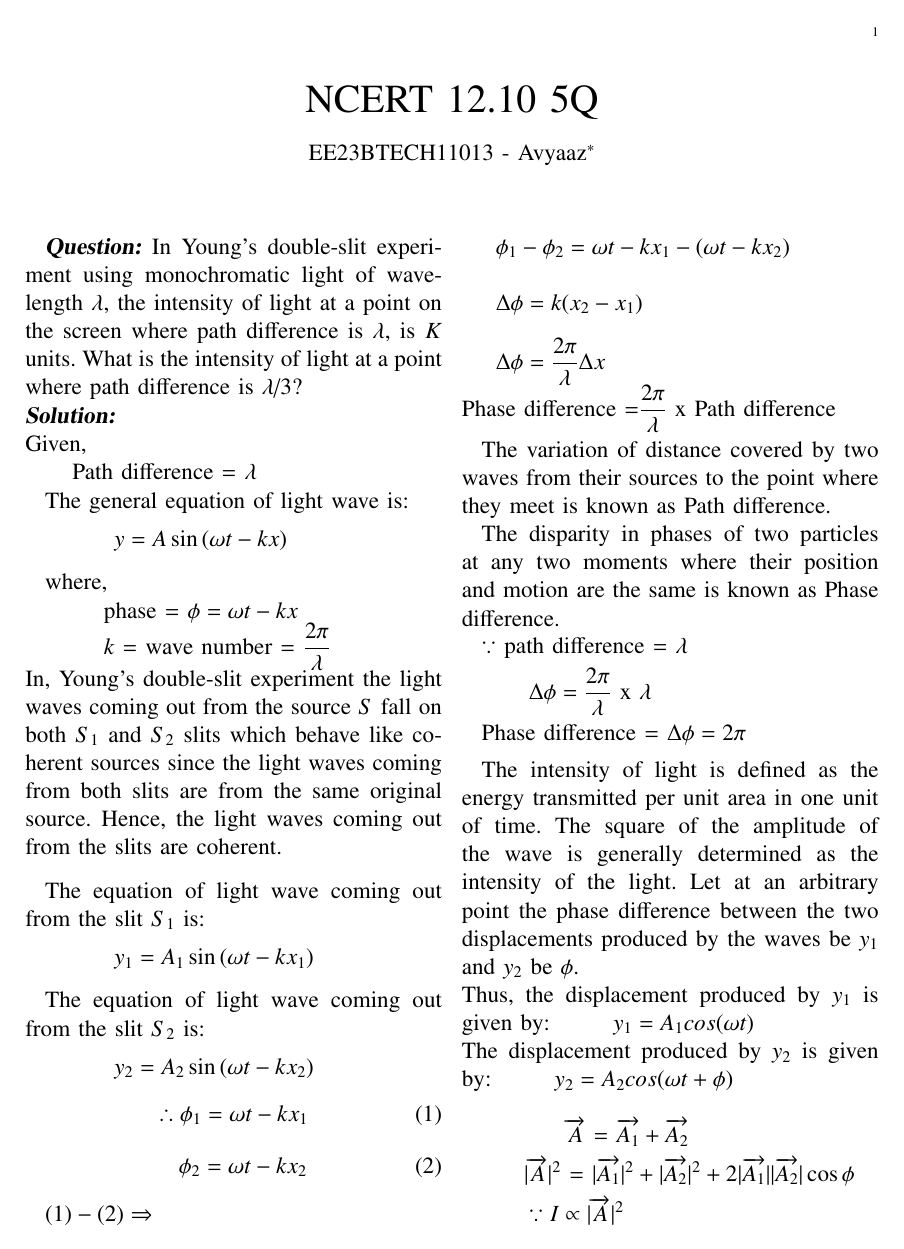
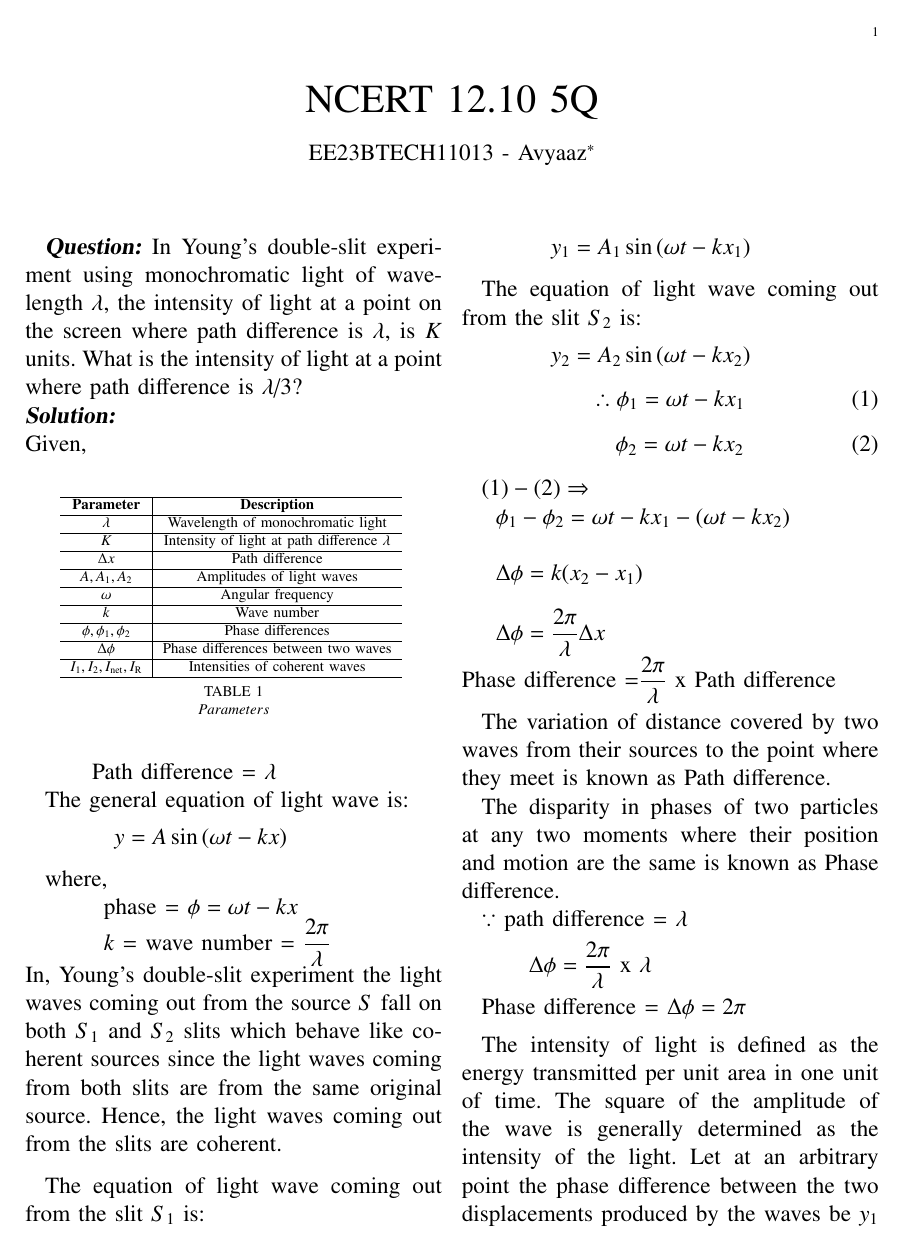
Before and after one commit to Avyaaz13/EE1205, a LaTeX paper (assign1/main.tex): page 1 of 2. Compiled offline with pdfLaTeX.

Commit message:
modified commit

```diff
--- a/assign1/main.tex
+++ b/assign1/main.tex
@@ -54,13 +54,44 @@
 \bigskip
 
 \renewcommand{\thefigure}{\theenumi}
-\renewcommand{\thetable}{\theenumi}
+\renewcommand{\thetable}{\arabic{table}}
 
 \large\textbf{\textsl{Question:}}
 In Young’s double-slit experiment using monochromatic light of wavelength $\lambda$, the intensity of light at a point on the screen where path difference is $\lambda$, is $K$ units. What is the intensity of light at a
 point where path difference is $\lambda$/3?\\
 \large\textbf{\textsl{Solution:}}\\
 Given,\\
+\begin{table}[htbp]
+\centering
+\begin{tabular}{c|c}
+\hline
+   \textbf{Parameter}  &\textbf{Description} \\
+\hline
+     $\lambda$ & Wavelength of monochromatic light\\
+\hline
+$K$ & Intensity of light at path difference $\lambda$ \\
+\hline
+$\Delta x$ & Path difference \\
+\hline
+$A,A_1,A_2$ & Amplitudes of light waves \\
+\hline
+$\omega$ & Angular frequency \\
+\hline
+$k$ & Wave number \\
+\hline
+$\phi, \phi_1,\phi_2$ & Phase differences \\
+\hline
+$\Delta \phi $ & Phase differences between two waves \\
+\hline
+$I_1,I_2,I_{\text{net}},I_{\text{R}}$ & Intensities of coherent waves \\
+\hline
+\end{tabular}
+\vspace{0.2cm}
+
+\caption{$Parameters$}
+\label{tab:parameters}
+\end{table}
+
 \hspace*{1cm}Path difference = $\lambda$
 
 The general equation of light wave is:
```
Also changed, not shown: assign1/main.pdf, 2 other files.
